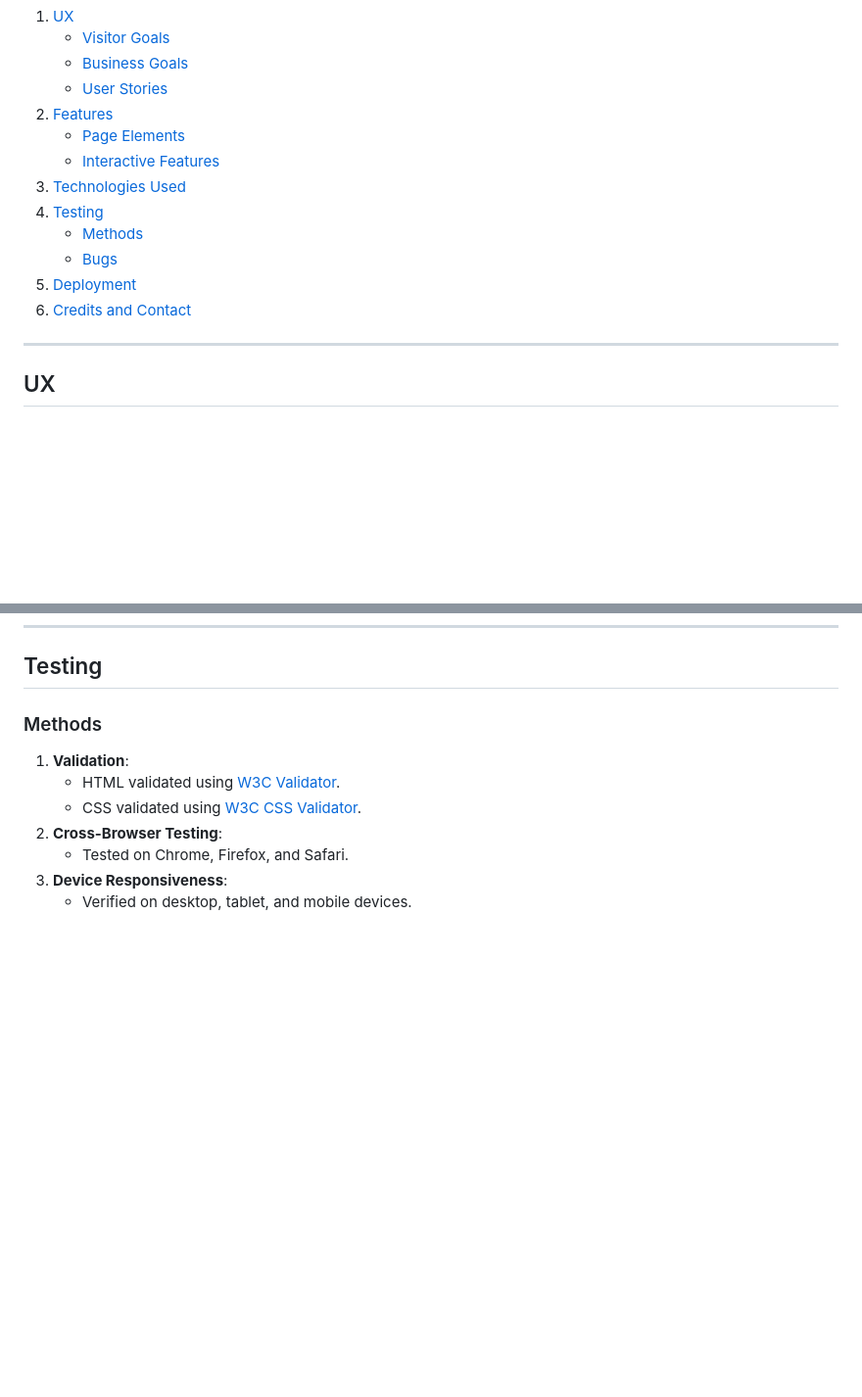
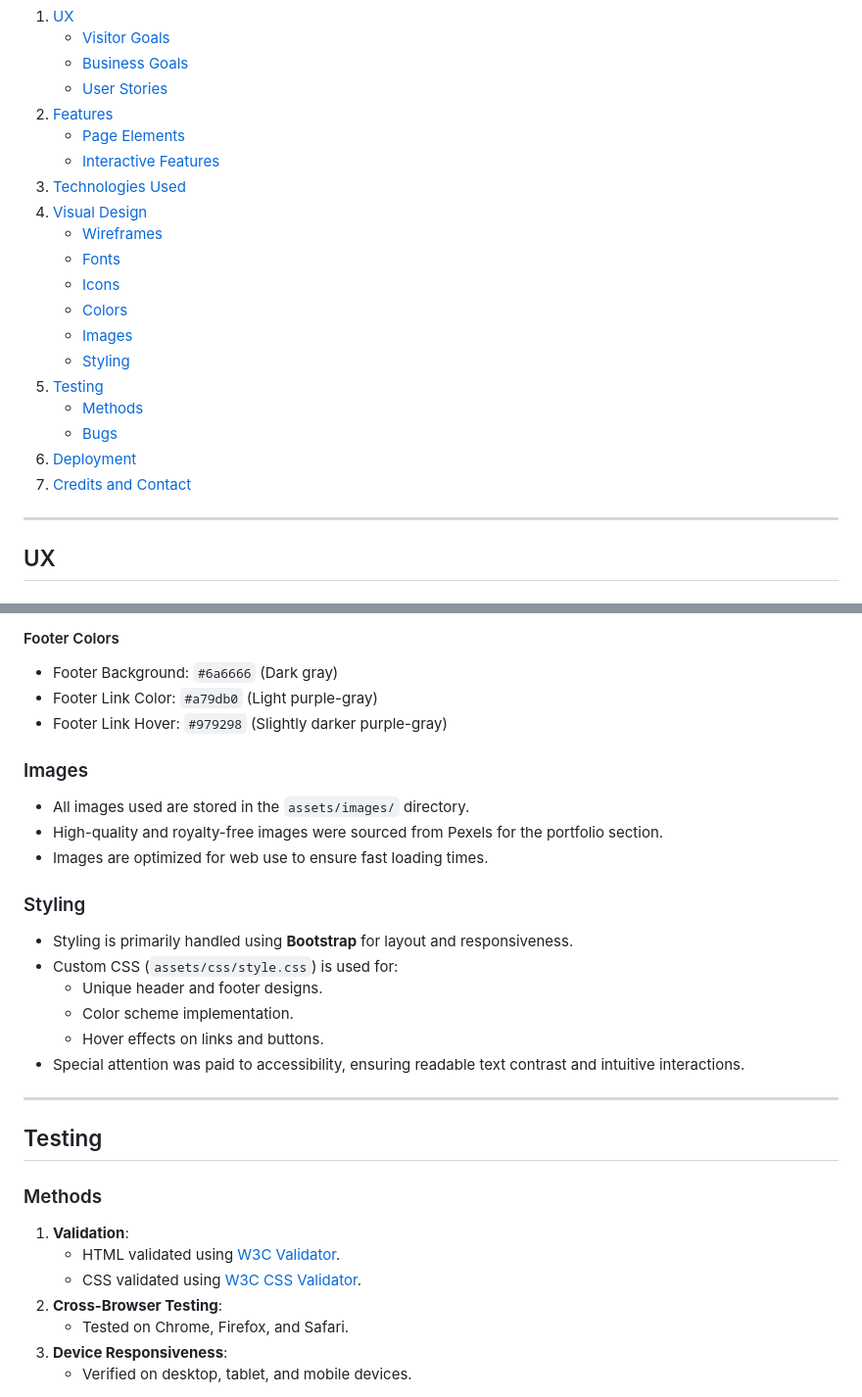
Before and after one commit to NavyBlue06/milestone1nav, a Markdown page: ReadMe.md, 2 parts joined by grey strips. Shown at 98% size. Drawn GitHub-style; blank space fills up the shorter version.

Commit message:
modify color section

```diff
--- a/ReadMe.md
+++ b/ReadMe.md
@@ -17,11 +17,18 @@ This is a personal portfolio website built to showcase my professional journey,
    - [Page Elements](#page-elements)
    - [Interactive Features](#interactive-features)
 3. [Technologies Used](#technologies-used)
-4. [Testing](#testing)
+4. [Visual Design](#visual-design)
+   - [Wireframes](#wireframes)
+   - [Fonts](#fonts)
+   - [Icons](#icons)
+   - [Colors](#colors)
+   - [Images](#images)
+   - [Styling](#styling)
+5. [Testing](#testing)
    - [Methods](#methods)
    - [Bugs](#bugs)
-5. [Deployment](#deployment)
-6. [Credits and Contact](#credits-and-contact)
+6. [Deployment](#deployment)
+7. [Credits and Contact](#credits-and-contact)
 
 ---
 
@@ -89,3 +143,23 @@ This is a personal portfolio website built to showcase my professional journey,
+#### Footer Colors
+- Footer Background: `#6a6666` (Dark gray)
+- Footer Link Color: `#a79db0` (Light purple-gray)
+- Footer Link Hover: `#979298` (Slightly darker purple-gray)
+
+### Images
+- All images used are stored in the `assets/images/` directory.
+- High-quality and royalty-free images were sourced from Pexels for the portfolio section.
+- Images are optimized for web use to ensure fast loading times.
+
+### Styling
+- Styling is primarily handled using **Bootstrap** for layout and responsiveness.
+- Custom CSS (`assets/css/style.css`) is used for:
+  - Unique header and footer designs.
+  - Color scheme implementation.
+  - Hover effects on links and buttons.
+- Special attention was paid to accessibility, ensuring readable text contrast and intuitive interactions.
+
+---
+
 ## Testing
 
 ### Methods
```
Also changed, not shown: other parts of ReadMe.md (+47 -0 lines).
